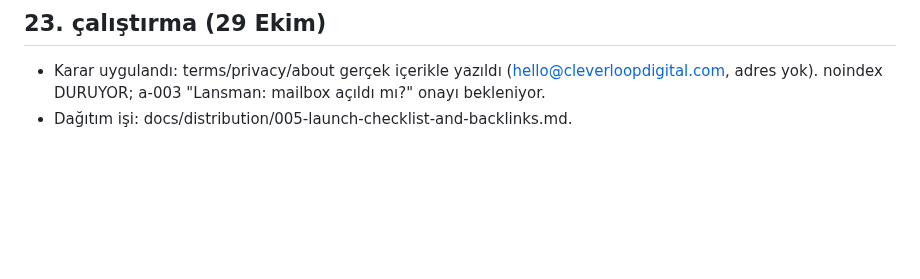
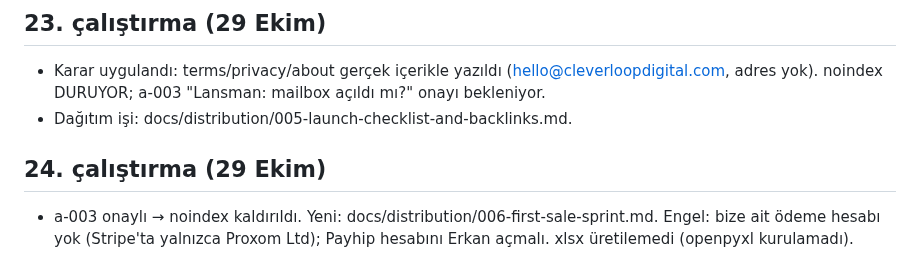
Before and after one commit to Proxom/cleverloop-digital, a Markdown page: docs/STATUS.md, the part around the change. Rendered like a GitHub page; blank space fills up the shorter version.

Commit message:
Status run 24

```diff
--- a/docs/STATUS.md
+++ b/docs/STATUS.md
@@ -93,3 +93,6 @@ Kırmızı takım incelemesi; Semrush ile anahtar kelime doğrulama; ilk şablon
 ## 23. çalıştırma (29 Ekim)
 - Karar uygulandı: terms/privacy/about gerçek içerikle yazıldı (hello@cleverloopdigital.com, adres yok). noindex DURUYOR; a-003 "Lansman: mailbox açıldı mı?" onayı bekleniyor.
 - Dağıtım işi: docs/distribution/005-launch-checklist-and-backlinks.md.
+
+## 24. çalıştırma (29 Ekim)
+- a-003 onaylı → noindex kaldırıldı. Yeni: docs/distribution/006-first-sale-sprint.md. Engel: bize ait ödeme hesabı yok (Stripe'ta yalnızca Proxom Ltd); Payhip hesabını Erkan açmalı. xlsx üretilemedi (openpyxl kurulamadı).
```
